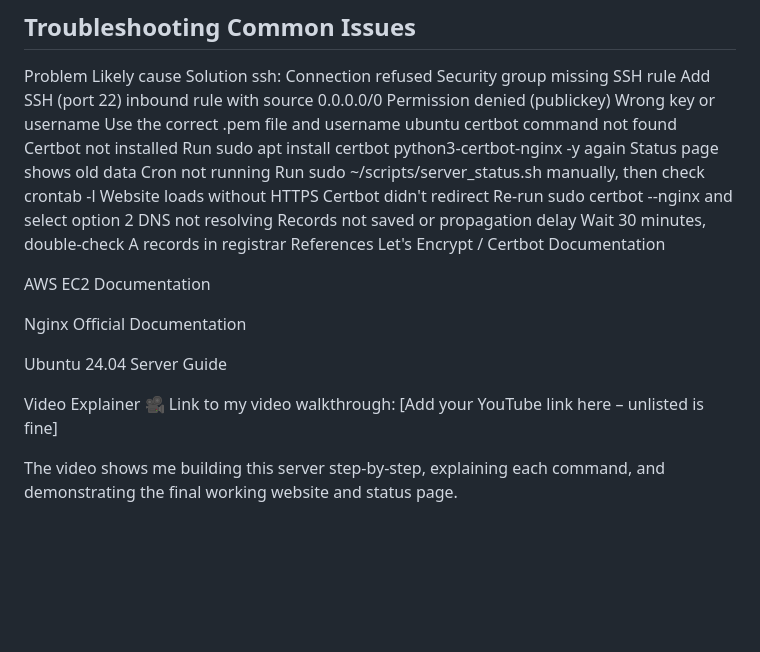
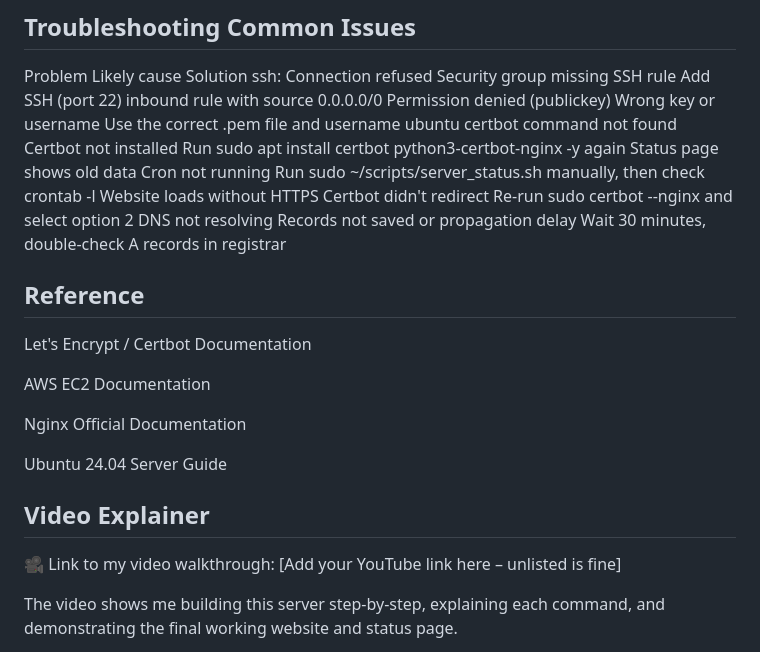
Before and after one commit to TalhaArshad5932/talha-cloud-server, a Markdown page: README.md, the part around the change. GitHub-like rendering; blank space fills up the shorter version.

```diff
--- a/README.md
+++ b/README.md
@@ -282,7 +282,7 @@ certbot command not found	Certbot not installed	Run sudo apt install certbot pyt
 Status page shows old data	Cron not running	Run sudo ~/scripts/server_status.sh manually, then check crontab -l
 Website loads without HTTPS	Certbot didn't redirect	Re‑run sudo certbot --nginx and select option 2
 DNS not resolving	Records not saved or propagation delay	Wait 30 minutes, double‑check A records in registrar
-References
+## Reference
 Let's Encrypt / Certbot Documentation
 
 AWS EC2 Documentation
@@ -291,7 +291,7 @@ Nginx Official Documentation
 
 Ubuntu 24.04 Server Guide
 
-Video Explainer
+## Video Explainer
 🎥 Link to my video walkthrough:
 [Add your YouTube link here – unlisted is fine]
 
```
